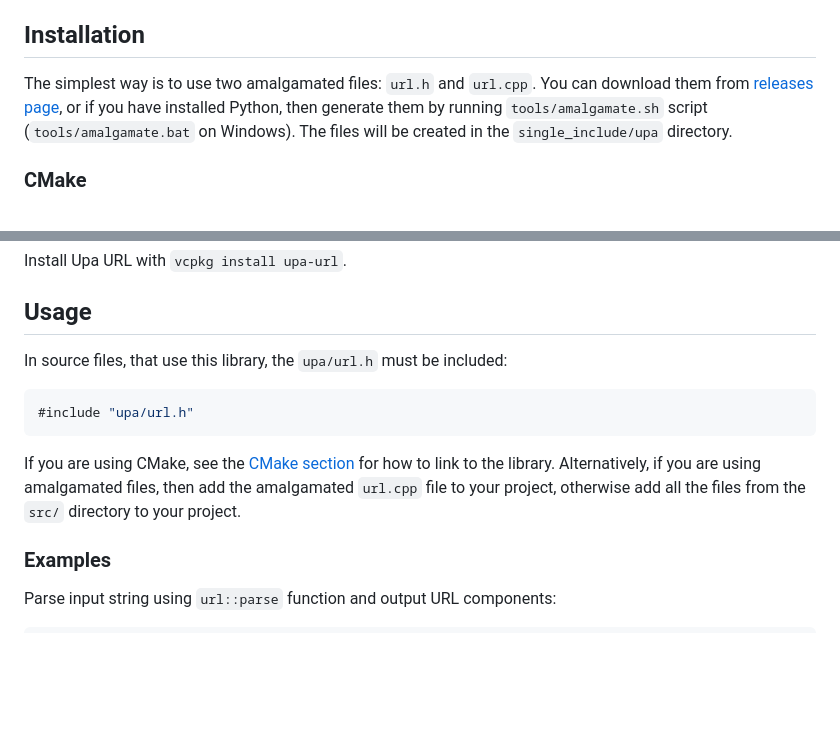
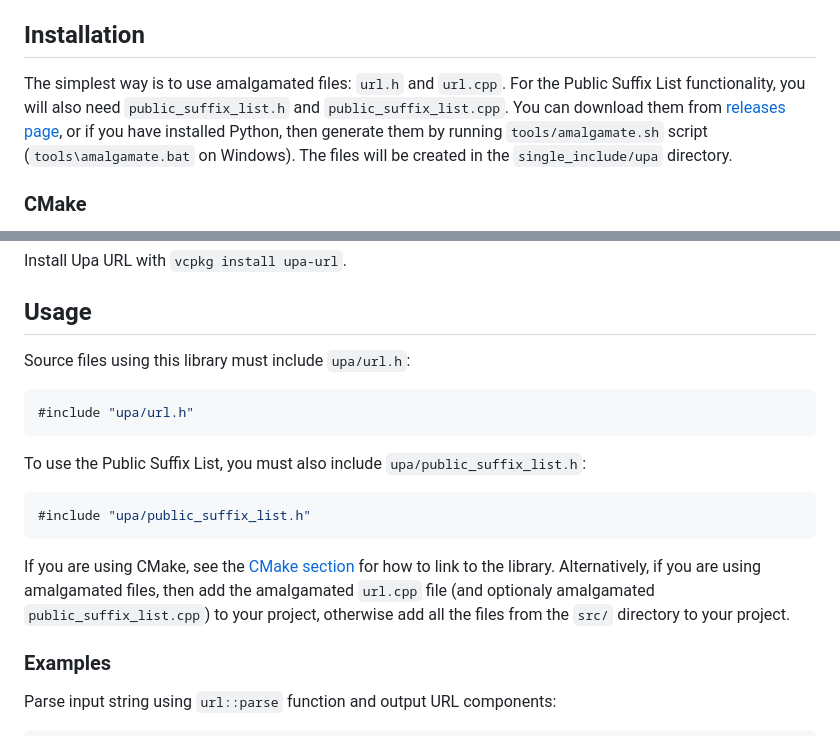
Before and after one commit to upa-url/upa, a Markdown page: README.md, 2 parts joined by grey strips. GitHub-like rendering; blank space fills up the shorter version.

Commit message:
Update REDAME.md
Add more information about the usage of the Public Suffix List.

````diff
--- a/README.md
+++ b/README.md
@@ -34,7 +34,7 @@ For string input, the library supports UTF-8, UTF-16, UTF-32 encodings and sever
 
 ## Installation
 
-The simplest way is to use two amalgamated files: `url.h` and `url.cpp`. You can download them from [releases page](https://github.com/upa-url/upa/releases), or if you have installed Python, then generate them by running `tools/amalgamate.sh` script (`tools/amalgamate.bat` on Windows). The files will be created in the `single_include/upa` directory.
+The simplest way is to use amalgamated files: `url.h` and `url.cpp`. For the Public Suffix List functionality, you will also need `public_suffix_list.h` and `public_suffix_list.cpp`. You can download them from [releases page](https://github.com/upa-url/upa/releases), or if you have installed Python, then generate them by running `tools/amalgamate.sh` script (`tools\amalgamate.bat` on Windows). The files will be created in the `single_include/upa` directory.
 
 ### CMake
 
@@ -91,12 +91,17 @@ Install Upa URL with `vcpkg install upa-url`.
 
 ## Usage
 
-In source files, that use this library, the `upa/url.h` must be  included:
+Source files using this library must include `upa/url.h`:
 ```cpp
 #include "upa/url.h"
 ```
 
-If you are using CMake, see the [CMake section](#cmake) for how to link to the library. Alternatively, if you are using amalgamated files, then add the amalgamated `url.cpp` file to your project, otherwise add all the files from the `src/` directory to your project.
+To use the Public Suffix List, you must also include `upa/public_suffix_list.h`:
+```cpp
+#include "upa/public_suffix_list.h"
+```
+
+If you are using CMake, see the [CMake section](#cmake) for how to link to the library. Alternatively, if you are using amalgamated files, then add the amalgamated `url.cpp` file (and optionaly amalgamated `public_suffix_list.cpp`) to your project, otherwise add all the files from the `src/` directory to your project.
 
 ### Examples
 
````
